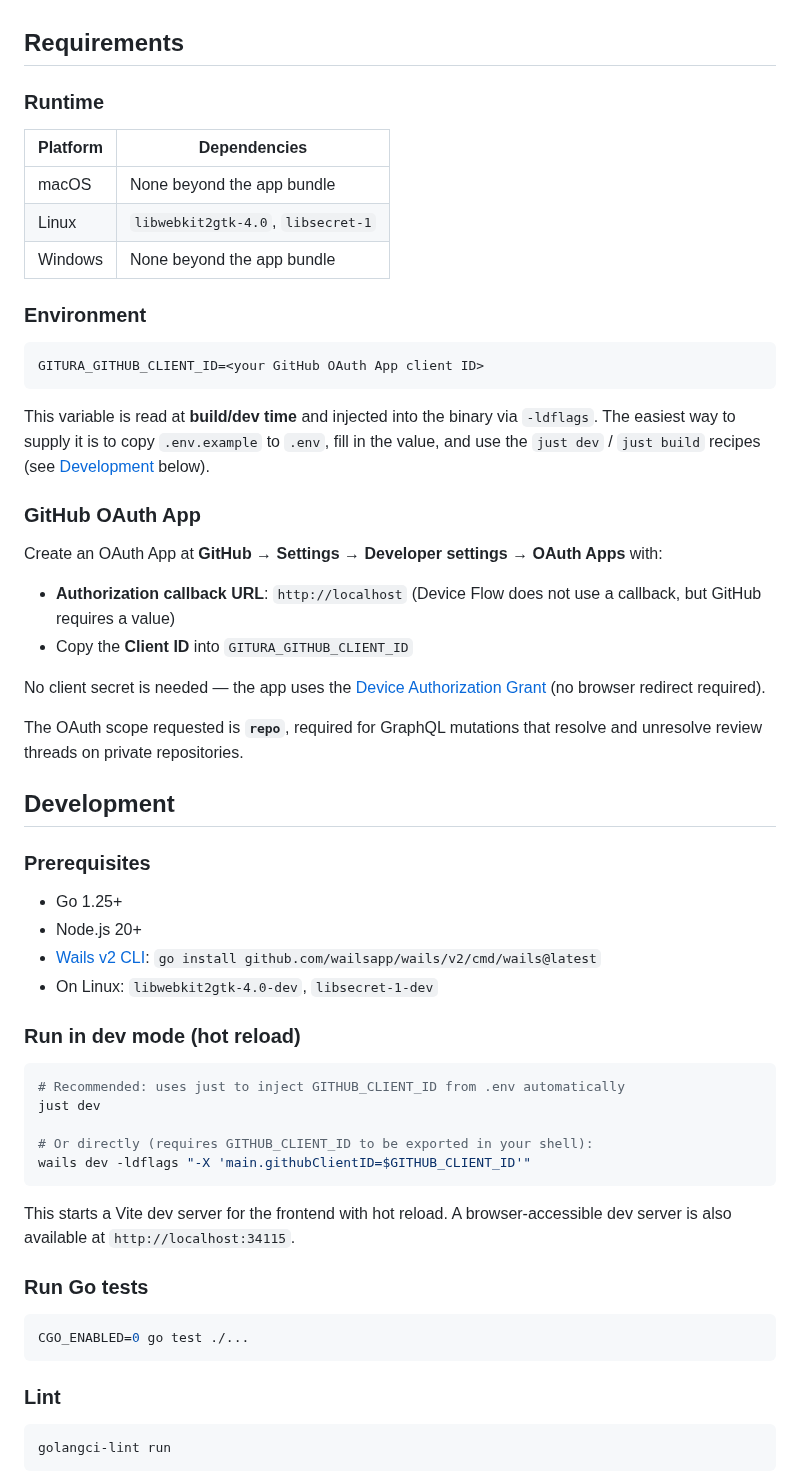
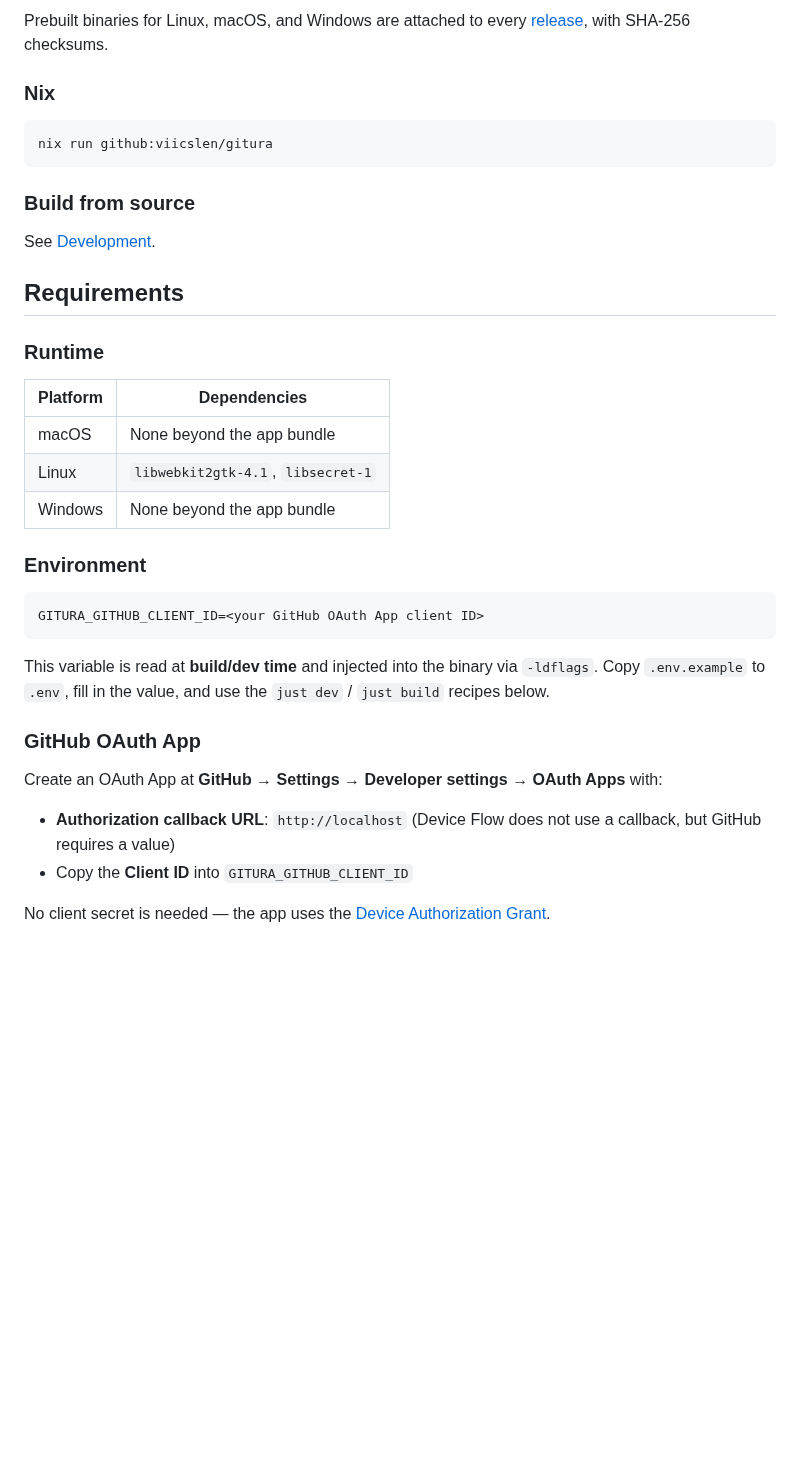
Before and after one commit to viicslen/gitura, a Markdown page: README.md, the part around one of its changes. GitHub-like rendering; blank space fills up the shorter version.

````diff
--- a/README.md
+++ b/README.md
@@ -13,13 +48,25 @@ A desktop application for reviewing GitHub pull requests without leaving your te
+Prebuilt binaries for Linux, macOS, and Windows are attached to every
+[release](https://github.com/viicslen/gitura/releases/latest), with SHA-256 checksums.
+
+### Nix
+
+```sh
+nix run github:viicslen/gitura
+```
+
+### Build from source
+
+See [Development](#development).
 
 ## Requirements
 
 ### Runtime
 
-| Platform | Dependencies |
-|---|---|
-| macOS | None beyond the app bundle |
-| Linux | `libwebkit2gtk-4.0`, `libsecret-1` |
-| Windows | None beyond the app bundle |
+| Platform | Dependencies                        |
+| -------- | ----------------------------------- |
+| macOS    | None beyond the app bundle          |
+| Linux    | `libwebkit2gtk-4.1`, `libsecret-1`  |
+| Windows  | None beyond the app bundle          |
 
 ### Environment
 
@@ -27,7 +74,9 @@ A desktop application for reviewing GitHub pull requests without leaving your te
 GITURA_GITHUB_CLIENT_ID=<your GitHub OAuth App client ID>
 ```
 
-This variable is read at **build/dev time** and injected into the binary via `-ldflags`. The easiest way to supply it is to copy `.env.example` to `.env`, fill in the value, and use the `just dev` / `just build` recipes (see [Development](#development) below).
+This variable is read at **build/dev time** and injected into the binary via `-ldflags`.
+Copy `.env.example` to `.env`, fill in the value, and use the `just dev` / `just build`
+recipes below.
 
 ### GitHub OAuth App
 
@@ -36,40 +85,6 @@ Create an OAuth App at **GitHub → Settings → Developer settings → OAuth Ap
 - **Authorization callback URL**: `http://localhost` (Device Flow does not use a callback, but GitHub requires a value)
 - Copy the **Client ID** into `GITURA_GITHUB_CLIENT_ID`
 
-No client secret is needed — the app uses the [Device Authorization Grant](https://docs.github.com/en/apps/oauth-apps/building-oauth-apps/authorizing-oauth-apps#device-flow) (no browser redirect required).
+No client secret is needed — the app uses the
+[Device Authorization Grant](https://docs.github.com/en/apps/oauth-apps/building-oauth-apps/authorizing-oauth-apps#device-flow).
 
-The OAuth scope requested is **`repo`**, required for GraphQL mutations that resolve and unresolve review threads on private repositories.
-
-## Development
-
-### Prerequisites
-
-- Go 1.25+
-- Node.js 20+
-- [Wails v2 CLI](https://wails.io/docs/gettingstarted/installation): `go install github.com/wailsapp/wails/v2/cmd/wails@latest`
-- On Linux: `libwebkit2gtk-4.0-dev`, `libsecret-1-dev`
-
-### Run in dev mode (hot reload)
-
-```bash
-# Recommended: uses just to inject GITHUB_CLIENT_ID from .env automatically
-just dev
-
-# Or directly (requires GITHUB_CLIENT_ID to be exported in your shell):
-wails dev -ldflags "-X 'main.githubClientID=$GITHUB_CLIENT_ID'"
-```
-
-This starts a Vite dev server for the frontend with hot reload. A browser-accessible dev server is also available at `http://localhost:34115`.
-
-### Run Go tests
-
-```bash
-CGO_ENABLED=0 go test ./...
-```
-
-### Lint
-
-```bash
-golangci-lint run
-```
-
````
Also changed, not shown: other parts of README.md (+99 -41 lines), docs/screenshots/files-changed.png (added), docs/screenshots/pull-requests.png (added), docs/screenshots/review-dark.png (added), docs/screenshots/review-light.png (added), docs/screenshots/settings.png (added).
